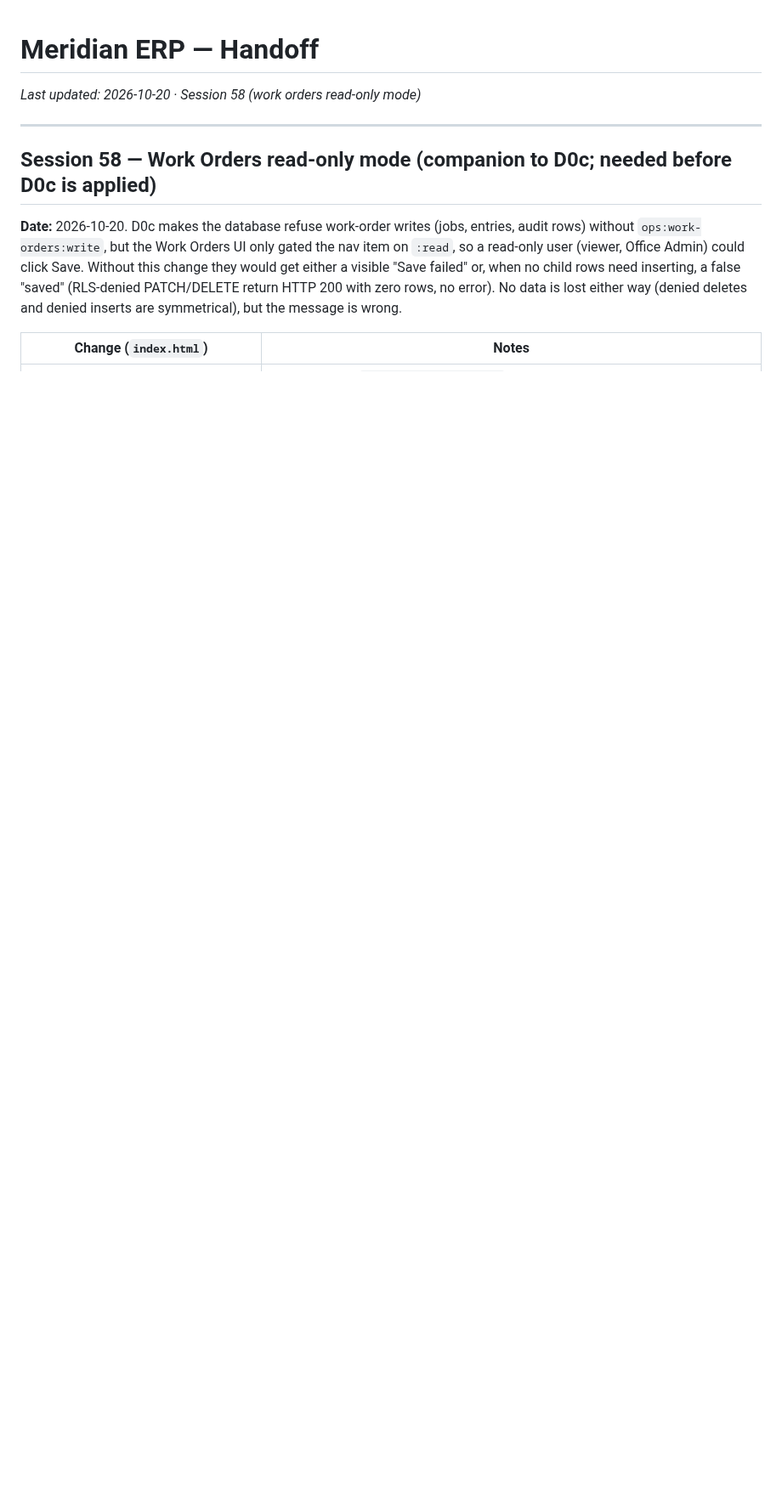
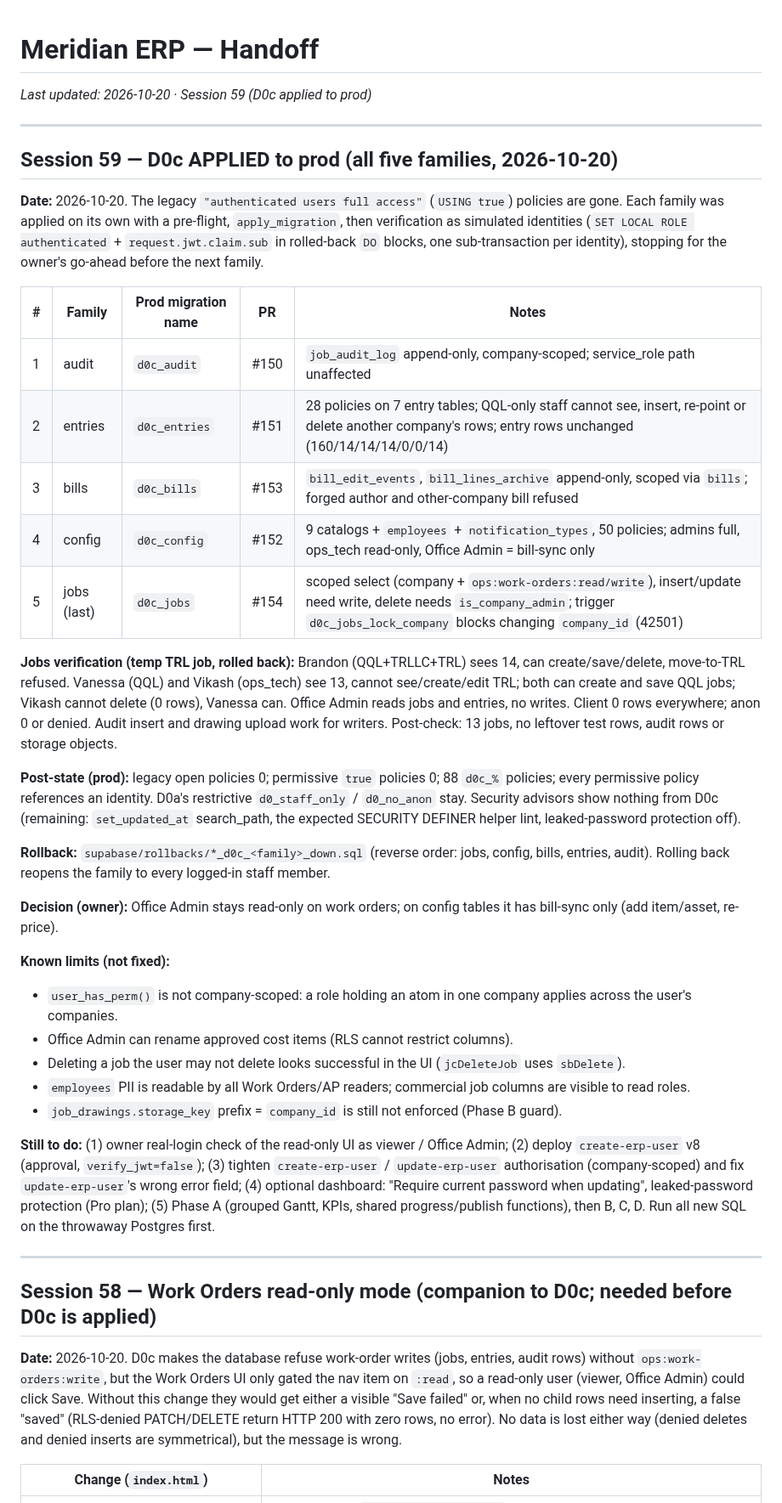
Before and after one commit to brandonr2630/meridian-erp, a Markdown page: handoff.md, the part around the change. Shown at 85% size. Rendered like a GitHub page; blank space fills up the shorter version.

Commit message:
docs: record D0c applied to prod (Session 59)
Co-Authored-By: Claude Sonnet 5.5 <noreply@anthropic.com>

```diff
--- a/handoff.md
+++ b/handoff.md
@@ -1,6 +1,37 @@
 # Meridian ERP — Handoff
 
-*Last updated: 2026-10-20 · Session 58 (work orders read-only mode)*
+*Last updated: 2026-10-20 · Session 59 (D0c applied to prod)*
+
+---
+
+## Session 59 — D0c APPLIED to prod (all five families, 2026-10-20)
+
+**Date:** 2026-10-20. The legacy `"authenticated users full access"` (`USING true`) policies are gone. Each family was applied on its own with a pre-flight, `apply_migration`, then verification as simulated identities (`SET LOCAL ROLE authenticated` + `request.jwt.claim.sub` in rolled-back `DO` blocks, one sub-transaction per identity), stopping for the owner's go-ahead before the next family.
+
+| # | Family | Prod migration name | PR | Notes |
+|---|---|---|---|---|
+| 1 | audit | `d0c_audit` | #150 | `job_audit_log` append-only, company-scoped; service_role path unaffected |
+| 2 | entries | `d0c_entries` | #151 | 28 policies on 7 entry tables; QQL-only staff cannot see, insert, re-point or delete another company's rows; entry rows unchanged (160/14/14/14/0/0/14) |
+| 3 | bills | `d0c_bills` | #153 | `bill_edit_events`, `bill_lines_archive` append-only, scoped via `bills`; forged author and other-company bill refused |
+| 4 | config | `d0c_config` | #152 | 9 catalogs + `employees` + `notification_types`, 50 policies; admins full, ops_tech read-only, Office Admin = bill-sync only |
+| 5 | jobs (last) | `d0c_jobs` | #154 | scoped select (company + `ops:work-orders:read/write`), insert/update need write, delete needs `is_company_admin`; trigger `d0c_jobs_lock_company` blocks changing `company_id` (42501) |
+
+**Jobs verification (temp TRL job, rolled back):** Brandon (QQL+TRLLC+TRL) sees 14, can create/save/delete, move-to-TRL refused. Vanessa (QQL) and Vikash (ops_tech) see 13, cannot see/create/edit TRL; both can create and save QQL jobs; Vikash cannot delete (0 rows), Vanessa can. Office Admin reads jobs and entries, no writes. Client 0 rows everywhere; anon 0 or denied. Audit insert and drawing upload work for writers. Post-check: 13 jobs, no leftover test rows, audit rows or storage objects.
+
+**Post-state (prod):** legacy open policies 0; permissive `true` policies 0; 88 `d0c_%` policies; every permissive policy references an identity. D0a's restrictive `d0_staff_only` / `d0_no_anon` stay. Security advisors show nothing from D0c (remaining: `set_updated_at` search_path, the expected SECURITY DEFINER helper lint, leaked-password protection off).
+
+**Rollback:** `supabase/rollbacks/*_d0c_<family>_down.sql` (reverse order: jobs, config, bills, entries, audit). Rolling back reopens the family to every logged-in staff member.
+
+**Decision (owner):** Office Admin stays read-only on work orders; on config tables it has bill-sync only (add item/asset, re-price).
+
+**Known limits (not fixed):**
+- `user_has_perm()` is not company-scoped: a role holding an atom in one company applies across the user's companies.
+- Office Admin can rename approved cost items (RLS cannot restrict columns).
+- Deleting a job the user may not delete looks successful in the UI (`jcDeleteJob` uses `sbDelete`).
+- `employees` PII is readable by all Work Orders/AP readers; commercial job columns are visible to read roles.
+- `job_drawings.storage_key` prefix = `company_id` is still not enforced (Phase B guard).
+
+**Still to do:** (1) owner real-login check of the read-only UI as viewer / Office Admin; (2) deploy `create-erp-user` v8 (approval, `verify_jwt=false`); (3) tighten `create-erp-user` / `update-erp-user` authorisation (company-scoped) and fix `update-erp-user`'s wrong error field; (4) optional dashboard: "Require current password when updating", leaked-password protection (Pro plan); (5) Phase A (grouped Gantt, KPIs, shared progress/publish functions), then B, C, D. Run all new SQL on the throwaway Postgres first.
 
 ---
 
```
